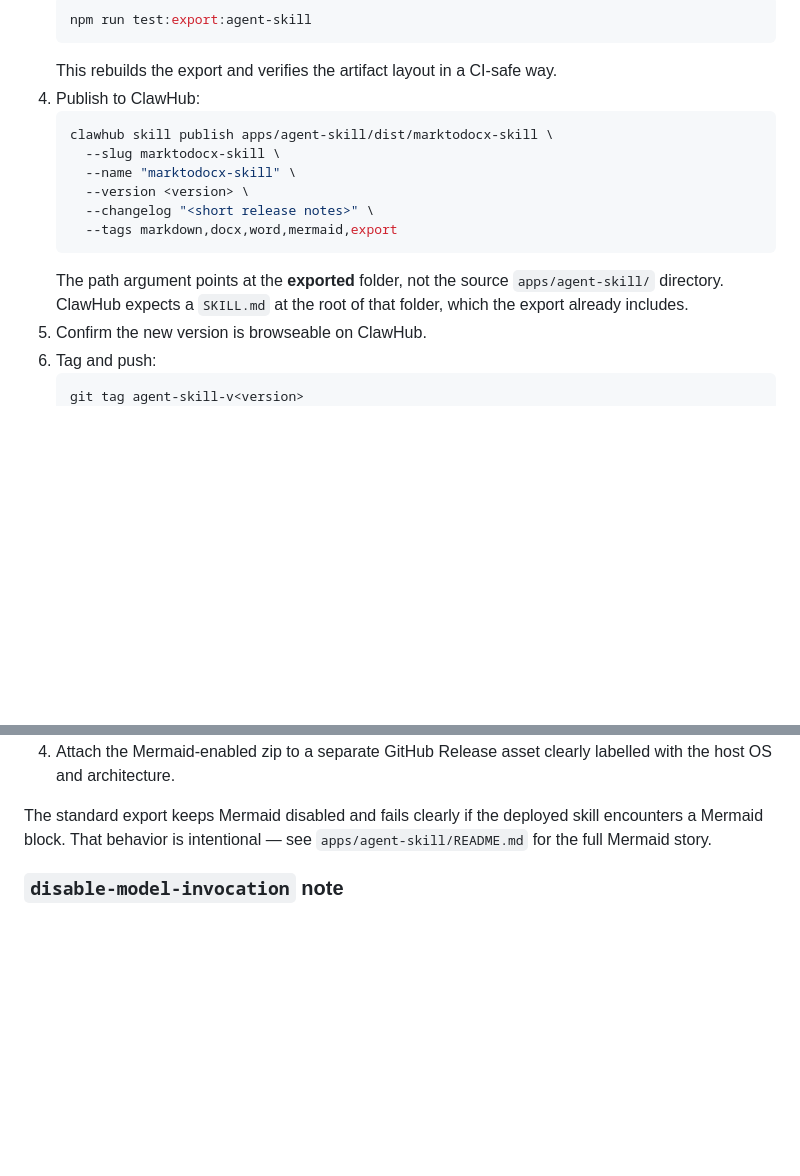
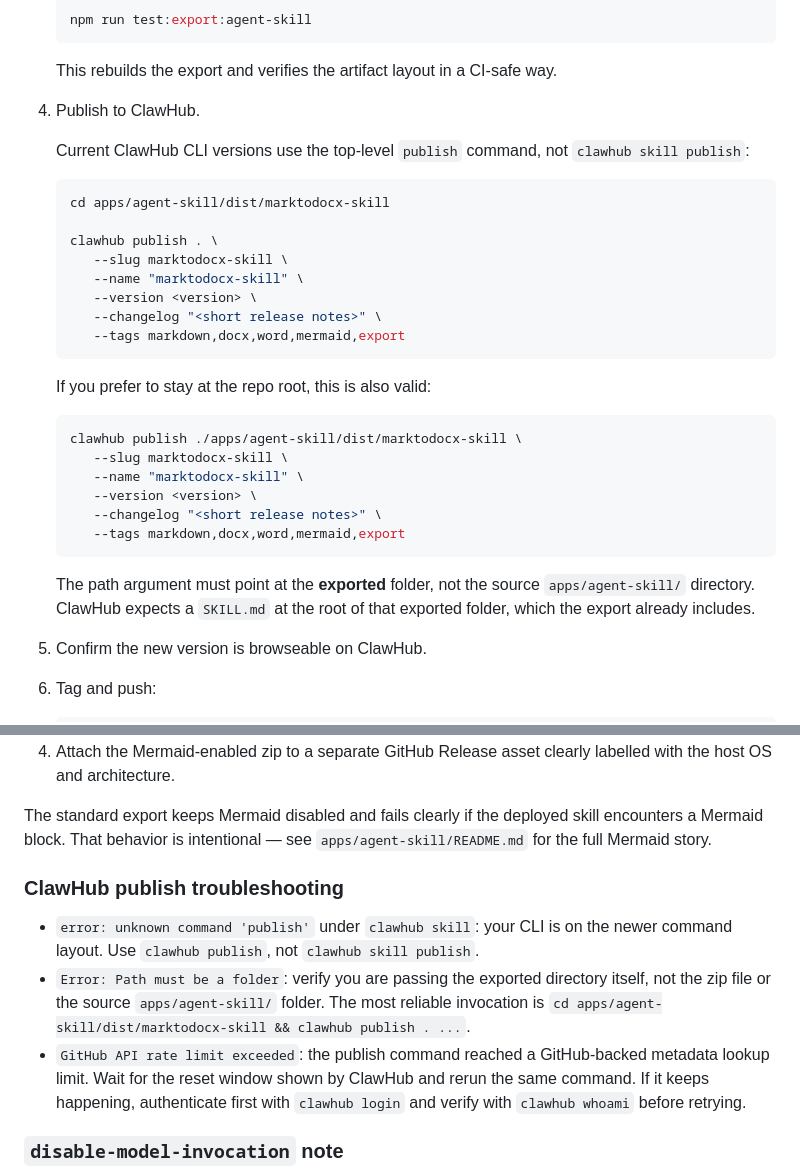
Before and after one commit to zhao-kun/marktodocx, a Markdown page: docs/publishing.md, 2 parts joined by grey strips. Rendered like a GitHub page; blank space fills up the shorter version.

````diff
--- a/docs/publishing.md
+++ b/docs/publishing.md
@@ -192,16 +192,33 @@ The agent skill is published to ClawHub, the OpenClaw skill registry, and mirror
    npm run test:export:agent-skill
    ```
    This rebuilds the export and verifies the artifact layout in a CI-safe way.
-4. Publish to ClawHub:
-   ```bash
-   clawhub skill publish apps/agent-skill/dist/marktodocx-skill \
-     --slug marktodocx-skill \
-     --name "marktodocx-skill" \
-     --version <version> \
-     --changelog "<short release notes>" \
-     --tags markdown,docx,word,mermaid,export
-   ```
-   The path argument points at the **exported** folder, not the source `apps/agent-skill/` directory. ClawHub expects a `SKILL.md` at the root of that folder, which the export already includes.
+4. Publish to ClawHub.
+
+    Current ClawHub CLI versions use the top-level `publish` command, not `clawhub skill publish`:
+
+    ```bash
+    cd apps/agent-skill/dist/marktodocx-skill
+
+    clawhub publish . \
+       --slug marktodocx-skill \
+       --name "marktodocx-skill" \
+       --version <version> \
+       --changelog "<short release notes>" \
+       --tags markdown,docx,word,mermaid,export
+    ```
+
+    If you prefer to stay at the repo root, this is also valid:
+
+    ```bash
+    clawhub publish ./apps/agent-skill/dist/marktodocx-skill \
+       --slug marktodocx-skill \
+       --name "marktodocx-skill" \
+       --version <version> \
+       --changelog "<short release notes>" \
+       --tags markdown,docx,word,mermaid,export
+    ```
+
+    The path argument must point at the **exported** folder, not the source `apps/agent-skill/` directory. ClawHub expects a `SKILL.md` at the root of that exported folder, which the export already includes.
 5. Confirm the new version is browseable on ClawHub.
 6. Tag and push:
    ```bash
@@ -226,6 +243,12 @@ Mermaid-enabled exports are platform-specific because they vendor a Chromium bin
 4. Attach the Mermaid-enabled zip to a separate GitHub Release asset clearly labelled with the host OS and architecture.
 
 The standard export keeps Mermaid disabled and fails clearly if the deployed skill encounters a Mermaid block. That behavior is intentional — see `apps/agent-skill/README.md` for the full Mermaid story.
+
+### ClawHub publish troubleshooting
+
+- `error: unknown command 'publish'` under `clawhub skill`: your CLI is on the newer command layout. Use `clawhub publish`, not `clawhub skill publish`.
+- `Error: Path must be a folder`: verify you are passing the exported directory itself, not the zip file or the source `apps/agent-skill/` folder. The most reliable invocation is `cd apps/agent-skill/dist/marktodocx-skill && clawhub publish . ...`.
+- `GitHub API rate limit exceeded`: the publish command reached a GitHub-backed metadata lookup limit. Wait for the reset window shown by ClawHub and rerun the same command. If it keeps happening, authenticate first with `clawhub login` and verify with `clawhub whoami` before retrying.
 
 ### `disable-model-invocation` note
 
````
Also changed, not shown: apps/agent-skill/INTRO.md (+4 -4 lines).
